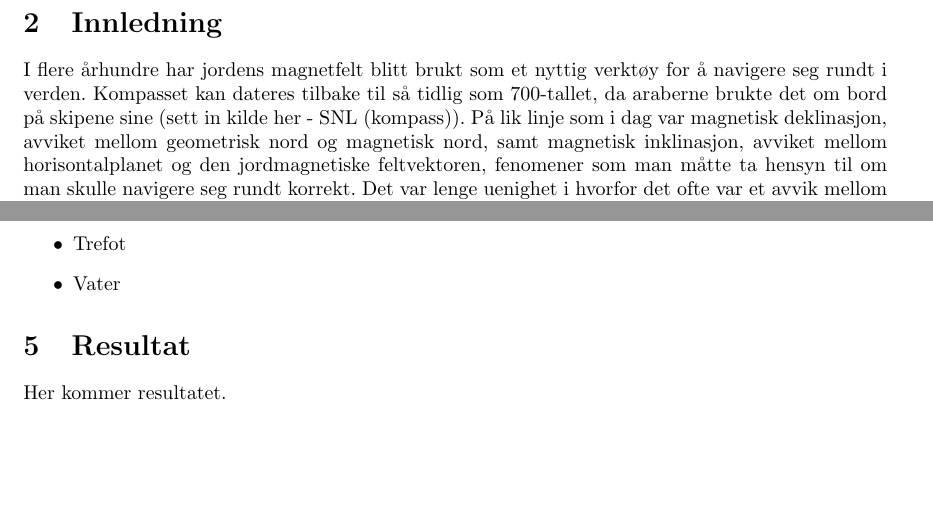
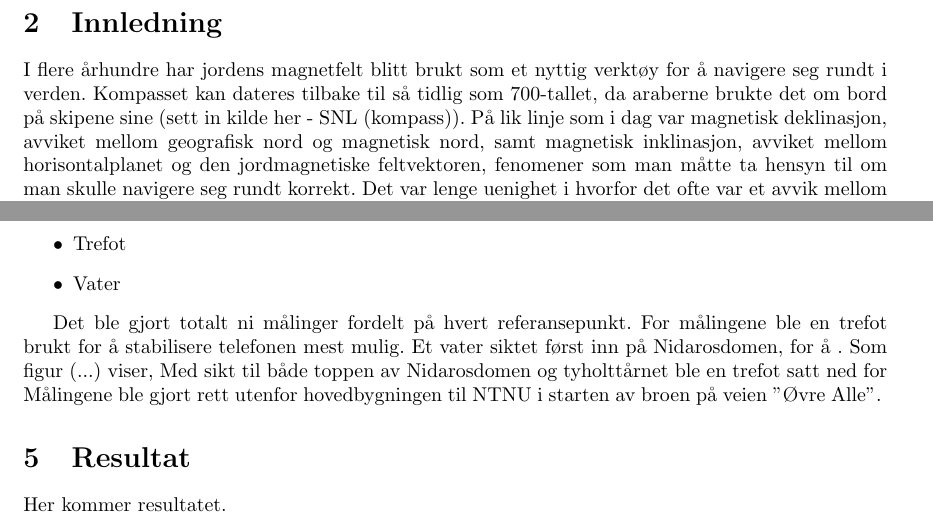
Before and after one commit to tncrdk/ELMAG-prosjekt-rapport, a LaTeX document (main.tex, which reads sections/Innledning.tex, sections/Metode.tex): two parts of pages 2 and 3 of 5, joined at a grey line, cut so that both start at the same text, the shorter picture padded with empty space. Compiled offline with pdfLaTeX.

Commit message:
Updates from Overleaf

```diff
--- a/sections/Innledning.tex
+++ b/sections/Innledning.tex
@@ -1,6 +1,6 @@
 \section{Innledning}
 
-I flere århundre har jordens magnetfelt blitt brukt som et nyttig verktøy for å navigere seg rundt i verden. Kompasset kan dateres tilbake til så tidlig som 700-tallet, da araberne brukte det om bord på skipene sine (sett in kilde her - SNL (kompass)). På lik linje som i dag var magnetisk deklinasjon, avviket mellom geometrisk nord og magnetisk nord, samt magnetisk inklinasjon, avviket mellom horisontalplanet og den jordmagnetiske feltvektoren, fenomener som man måtte ta hensyn til om man skulle navigere seg rundt korrekt. Det var lenge uenighet i hvorfor det ofte var et avvik mellom det kompassnålen viste og det sanne nord. Enkelte hevdet at det var feil med selve kompasset. Det var ikke før etter Kristoffer Columbus sin kjente sjøreise til Amerika i 1492 at man fant ut at avviket ikke lå hos instrumentmakerne men var noe som måtte regnes på (kilde - SNL (kompass)).
+I flere århundre har jordens magnetfelt blitt brukt som et nyttig verktøy for å navigere seg rundt i verden. Kompasset kan dateres tilbake til så tidlig som 700-tallet, da araberne brukte det om bord på skipene sine (sett in kilde her - SNL (kompass)). På lik linje som i dag var magnetisk deklinasjon, avviket mellom geografisk nord og magnetisk nord, samt magnetisk inklinasjon, avviket mellom horisontalplanet og den jordmagnetiske feltvektoren, fenomener som man måtte ta hensyn til om man skulle navigere seg rundt korrekt. Det var lenge uenighet i hvorfor det ofte var et avvik mellom det kompassnålen viste og det sanne nord. Enkelte hevdet at det var feil med selve kompasset. Det var ikke før etter Kristoffer Columbus sin kjente sjøreise til Amerika i 1492 at man fant ut at avviket ikke lå hos instrumentmakerne men var noe som måtte regnes på (kilde - SNL (kompass)).
 
 Det finnes flere måter å måle magnetisk deklinasjon på. Fram til 1990-tallet ble instrumentet "Deklinatorium" brukt til å bestemme den magnetiske deklinasjonen. Dette fungerte ved å ha en kompassnål hengende mest mulig friksjonsfritt for å måle det magnetiske nord. For å bestemme det sanne nord måler man posisjonen til eksempelvis solen eller stjerner gjennom en astronomisk observasjon. Vinkelen mellom disse to målingene gir deklinasjonen (SNL - deklinatorium). I dag brukes en kombinasjon av flere forskjellige typer utstyr, men den mest fremtredende og mest nøyaktige måten er ved bruk av satelitter (kilde her - World magnetic model - about).
 
--- a/sections/Metode.tex
+++ b/sections/Metode.tex
@@ -6,3 +6,7 @@
     \item Trefot
     \item Vater
 \end{itemize}
+
+Det ble gjort totalt ni målinger fordelt på hvert referansepunkt.
+For målingene ble en trefot brukt for å stabilisere telefonen mest mulig. Et vater siktet først inn på Nidarosdomen, for å . Som figur (...) viser,  Med sikt til både toppen av Nidarosdomen og tyholttårnet ble en trefot satt ned for
+Målingene ble gjort rett utenfor hovedbygningen til NTNU i starten av broen på veien "Øvre Alle".
```
